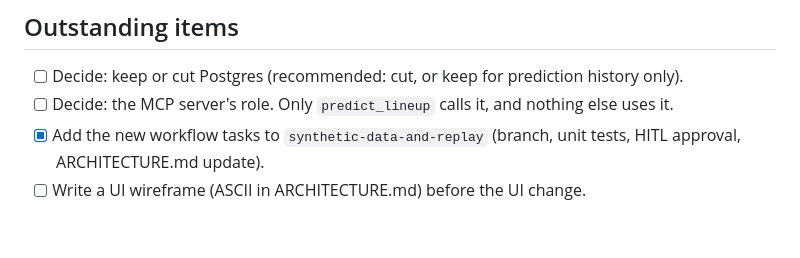
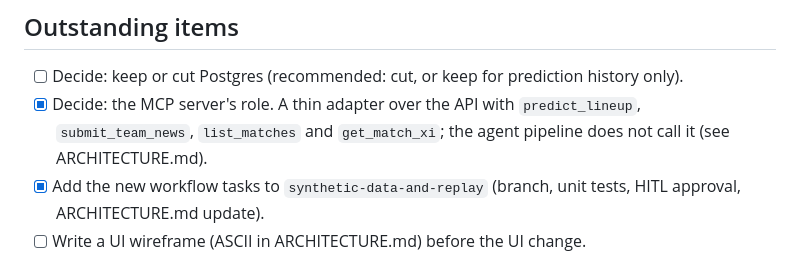
Before and after one commit to ewyuen/lineup-oracle, a Markdown page: PLAN.md, the part around the change. Rendered like a GitHub page; blank space fills up the shorter version.

```diff
--- a/PLAN.md
+++ b/PLAN.md
@@ -13,7 +13,7 @@ Rules: https://github.com/microsoft/insidethegamehackathon/blob/main/OFFICIAL%20
 
 ## Outstanding items
 - [ ] Decide: keep or cut Postgres (recommended: cut, or keep for prediction history only).
-- [ ] Decide: the MCP server's role. Only `predict_lineup` calls it, and nothing else uses it.
+- [x] Decide: the MCP server's role. A thin adapter over the API with `predict_lineup`, `submit_team_news`, `list_matches` and `get_match_xi`; the agent pipeline does not call it (see ARCHITECTURE.md).
 - [x] Add the new workflow tasks to `synthetic-data-and-replay` (branch, unit tests, HITL approval, ARCHITECTURE.md update).
 - [ ] Write a UI wireframe (ASCII in ARCHITECTURE.md) before the UI change.
 - [ ] Add OpenSpec tasks: evals (change 4), OpenTelemetry (change 6), team-news controls (changes 3 and 5).
```
Also changed, not shown: ARCHITECTURE.md (+6 -2 lines).
